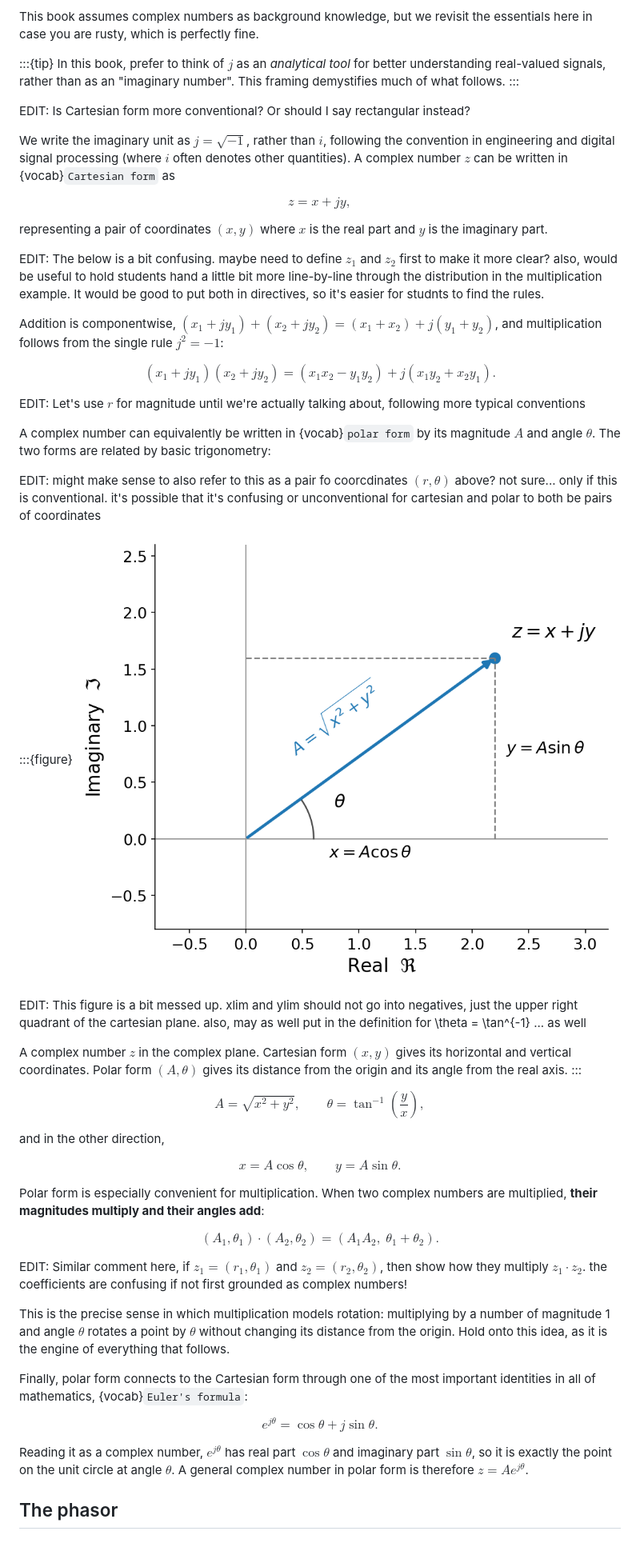
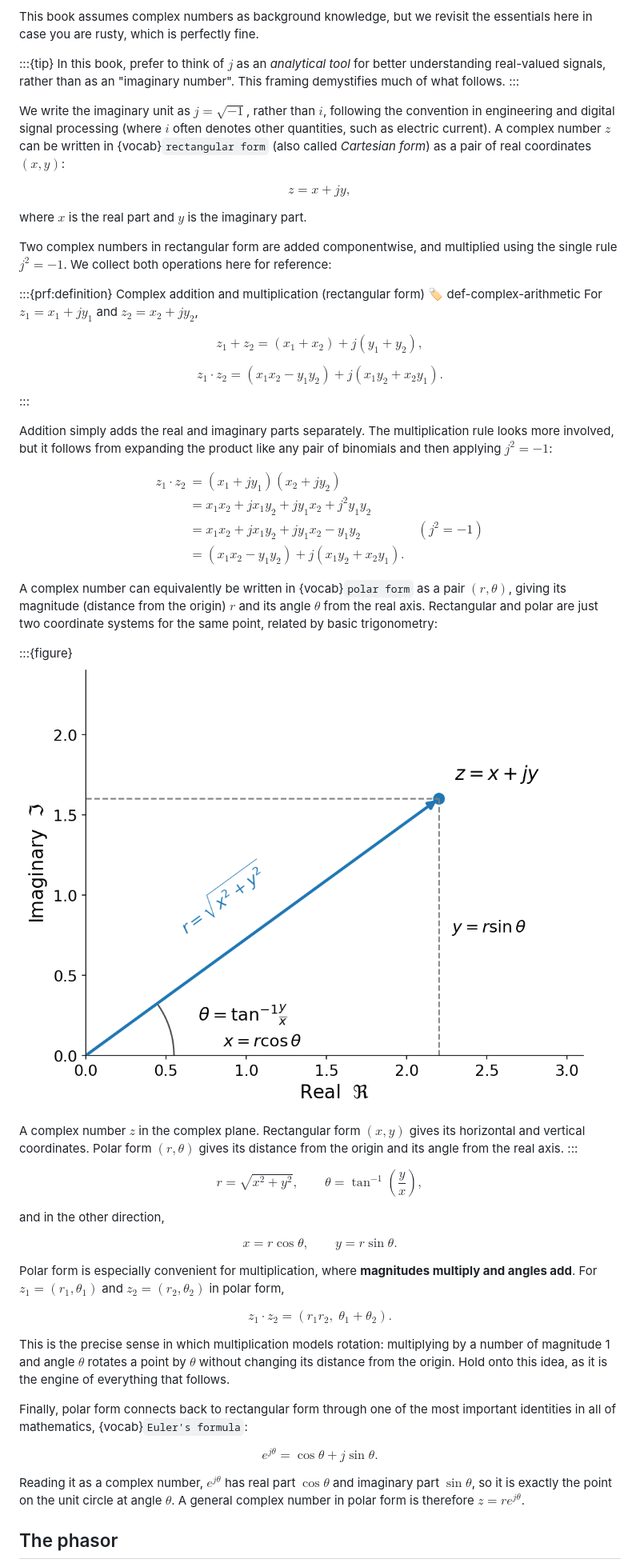
Before and after one commit to chrisdonahue/pcm, a Markdown page: 5-frequency-domain/index.md, the part around one of its changes. Shown at 80% size. Drawn GitHub-style; pictures changed too: 5-frequency-domain/assets/fig-complex-plane.png; blank space fills up the shorter version.

Commit message:
(Claude) addressing comments

```diff
--- a/5-frequency-domain/index.md
+++ b/5-frequency-domain/index.md
@@ -80,61 +79,65 @@ This book assumes complex numbers as background knowledge, but we revisit the es
 In this book, prefer to think of $j$ as an _analytical tool_ for better understanding real-valued signals, rather than as an "imaginary number". This framing demystifies much of what follows.
 :::
 
-EDIT: Is Cartesian form more conventional? Or should I say rectangular instead?
-
-We write the imaginary unit as $j = \sqrt{-1}$, rather than $i$, following the convention in engineering and digital signal processing (where $i$ often denotes other quantities). A complex number $z$ can be written in {vocab}`Cartesian form` as
+We write the imaginary unit as $j = \sqrt{-1}$, rather than $i$, following the convention in engineering and digital signal processing (where $i$ often denotes other quantities, such as electric current). A complex number $z$ can be written in {vocab}`rectangular form` (also called _Cartesian form_) as a pair of real coordinates $(x, y)$:
 
 $$z = x + jy,$$
 
-representing a pair of coordinates $(x, y)$ where $x$ is the real part and $y$ is the imaginary part.
+where $x$ is the real part and $y$ is the imaginary part.
 
-EDIT: The below is a bit confusing. maybe need to define $z_1$ and $z_2$ first to make it more clear? also, would be useful to hold students hand a little bit more line-by-line through the distribution in the multiplication example. It would be good to put both in directives, so it's easier for studnts to find the rules.
+Two complex numbers in rectangular form are added componentwise, and multiplied using the single rule $j^2 = -1$. We collect both operations here for reference:
 
-Addition is componentwise, $(x_1 + jy_1) + (x_2 + jy_2) = (x_1 + x_2) + j(y_1 + y_2)$, and multiplication follows from the single rule $j^2 = -1$:
+:::{prf:definition} Complex addition and multiplication (rectangular form)
+:label: def-complex-arithmetic
+For $z_1 = x_1 + j y_1$ and $z_2 = x_2 + j y_2$,
 
-$$(x_1 + jy_1)(x_2 + jy_2) = (x_1 x_2 - y_1 y_2) + j(x_1 y_2 + x_2 y_1).$$
+$$z_1 + z_2 = (x_1 + x_2) + j(y_1 + y_2),$$
 
-EDIT: Let's use $r$ for magnitude until we're actually talking about, following more typical conventions
+$$z_1 \cdot z_2 = (x_1 x_2 - y_1 y_2) + j(x_1 y_2 + x_2 y_1).$$
+:::
 
-A complex number can equivalently be written in {vocab}`polar form` by its magnitude $A$ and angle $\theta$. The two forms are related by basic trigonometry:
+Addition simply adds the real and imaginary parts separately. The multiplication rule looks more involved, but it follows from expanding the product like any pair of binomials and then applying $j^2 = -1$:
 
-EDIT: might make sense to also refer to this as a pair fo coorcdinates $(r, \theta)$ above? not sure... only if this is conventional. it's possible that it's confusing or unconventional for cartesian and polar to both be pairs of coordinates
+$$
+\begin{aligned}
+z_1 \cdot z_2 &= (x_1 + j y_1)(x_2 + j y_2) \\
+&= x_1 x_2 + j x_1 y_2 + j y_1 x_2 + j^2 y_1 y_2 \\
+&= x_1 x_2 + j x_1 y_2 + j y_1 x_2 - y_1 y_2 && (j^2 = -1) \\
+&= (x_1 x_2 - y_1 y_2) + j(x_1 y_2 + x_2 y_1).
+\end{aligned}
+$$
+
+A complex number can equivalently be written in {vocab}`polar form` as a pair $(r, \theta)$, giving its magnitude (distance from the origin) $r$ and its angle $\theta$ from the real axis. Rectangular and polar are just two coordinate systems for the same point, related by basic trigonometry:
 
 :::{figure}
-![A complex number z = x + jy plotted as a point in the plane, with the real axis horizontal and the imaginary axis vertical. A vector from the origin to z has length A and makes angle theta with the real axis. Dashed lines show the projections x = A cos theta and y = A sin theta.](./assets/fig-complex-plane.png)
+![A complex number z = x + jy plotted as a point in the first quadrant, with the real axis horizontal and the imaginary axis vertical. A vector from the origin to z has length r and makes angle theta with the real axis. Dashed lines show the projections x = r cos theta and y = r sin theta.](./assets/fig-complex-plane.png)
 
-EDIT: This figure is a bit messed up. xlim and ylim should not go into negatives, just the upper right quadrant of the cartesian plane. also, may as well put in the definition for \theta = \tan^{-1} ... as well
-
-A complex number $z$ in the complex plane. Cartesian form $(x, y)$ gives its horizontal and vertical coordinates. Polar form $(A, \theta)$ gives its distance from the origin and its angle from the real axis.
+A complex number $z$ in the complex plane. Rectangular form $(x, y)$ gives its horizontal and vertical coordinates. Polar form $(r, \theta)$ gives its distance from the origin and its angle from the real axis.
 :::
 
 $$
-A = \sqrt{x^2 + y^2}, \qquad
+r = \sqrt{x^2 + y^2}, \qquad
 \theta = \tan^{-1}\!\left(\frac{y}{x}\right),
 $$
 
 and in the other direction,
 
 $$
-x = A\cos\theta, \qquad
-y = A\sin\theta.
+x = r\cos\theta, \qquad
+y = r\sin\theta.
 $$
 
-Polar form is especially convenient for multiplication. When two complex numbers are multiplied, **their magnitudes multiply and their angles add**:
+Polar form is especially convenient for multiplication, where **magnitudes multiply and angles add**. For $z_1 = (r_1, \theta_1)$ and $z_2 = (r_2, \theta_2)$ in polar form,
 
-$$
-(A_1, \theta_1) \cdot (A_2, \theta_2) = (A_1 A_2, \; \theta_1 + \theta_2).
-$$
-
-EDIT: Similar comment here, if $z_1 = (r_1, \theta_1)$ and $z_2 = (r_2, \theta_2)$, then show how they multiply $z_1 \cdot z_2$. the coefficients are confusing if not first grounded as complex numbers!
+$$z_1 \cdot z_2 = (r_1 r_2, \; \theta_1 + \theta_2).$$
 
 This is the precise sense in which multiplication models rotation: multiplying by a number of magnitude 1 and angle $\theta$ rotates a point by $\theta$ without changing its distance from the origin. Hold onto this idea, as it is the engine of everything that follows.
 
-Finally, polar form connects to the Cartesian form through one of the most important identities in all of mathematics, {vocab}`Euler's formula`:
+Finally, polar form connects back to rectangular form through one of the most important identities in all of mathematics, {vocab}`Euler's formula`:
 
 $$e^{j\theta} = \cos\theta + j\sin\theta.$$
 
-Reading it as a complex number, $e^{j\theta}$ has real part $\cos\theta$ and imaginary part $\sin\theta$, so it is exactly the point on the unit circle at angle $\theta$. A general complex number in polar form is therefore $z = A e^{j\theta}$.
+Reading it as a complex number, $e^{j\theta}$ has real part $\cos\theta$ and imaginary part $\sin\theta$, so it is exactly the point on the unit circle at angle $\theta$. A general complex number in polar form is therefore $z = r e^{j\theta}$.
 
 ## The phasor
 
```
Also changed, not shown: other parts of 5-frequency-domain/index.md (+25 -24 lines), 5-frequency-domain/assets/fig-phasor.png, 5-frequency-domain/assets/fig-time-vs-freq.png, 5-frequency-domain/assets/fig-waveform-spectra.png, 1 other file.
